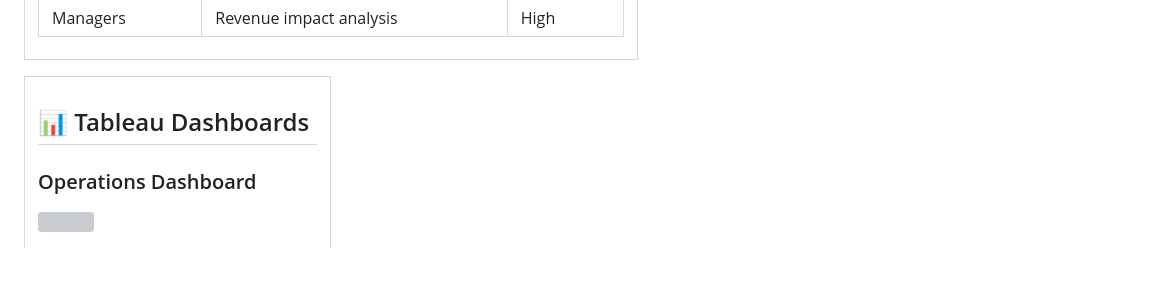
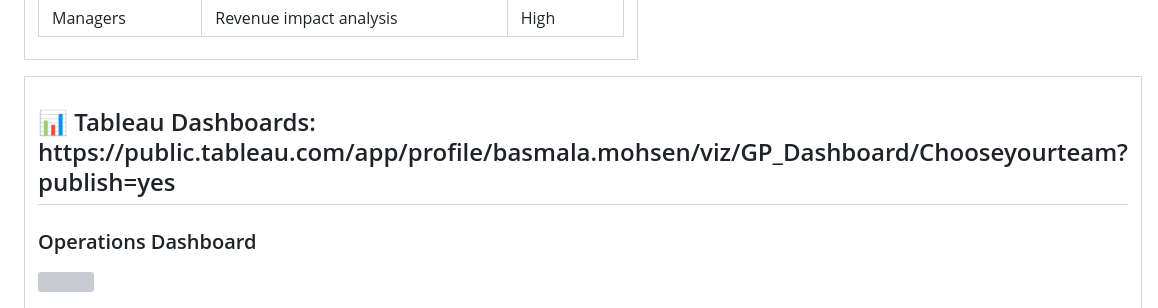
Before and after one commit to basmala904/GP-DEPI-Railway-data-, a Markdown page: README.md, the part around the change. Rendered like a GitHub page; blank space fills up the shorter version; grey boxes are pictures that could not be loaded.

```diff
--- a/README.md
+++ b/README.md
@@ -143,7 +143,7 @@
   <table style="width:100%; border-radius:25px; margin-bottom:25px; box-shadow:0 4px 20px rgba(0,0,0,0.08); background:white; margin-left:auto; margin-right:auto;">
     <tr>
       <td style="padding:25px;">
-        <h2 style="text-align:center; color:#3498db;">📊 Tableau Dashboards</h2>
+        <h2 style="text-align:center; color:#3498db;">📊 Tableau Dashboards: https://public.tableau.com/app/profile/basmala.mohsen/viz/GP_Dashboard/Chooseyourteam?publish=yes</h2>
         <div style="display:flex; flex-direction:column; gap:25px;">
           <div>
             <h3 style="margin-bottom:10px;">Operations Dashboard</h3>
```
